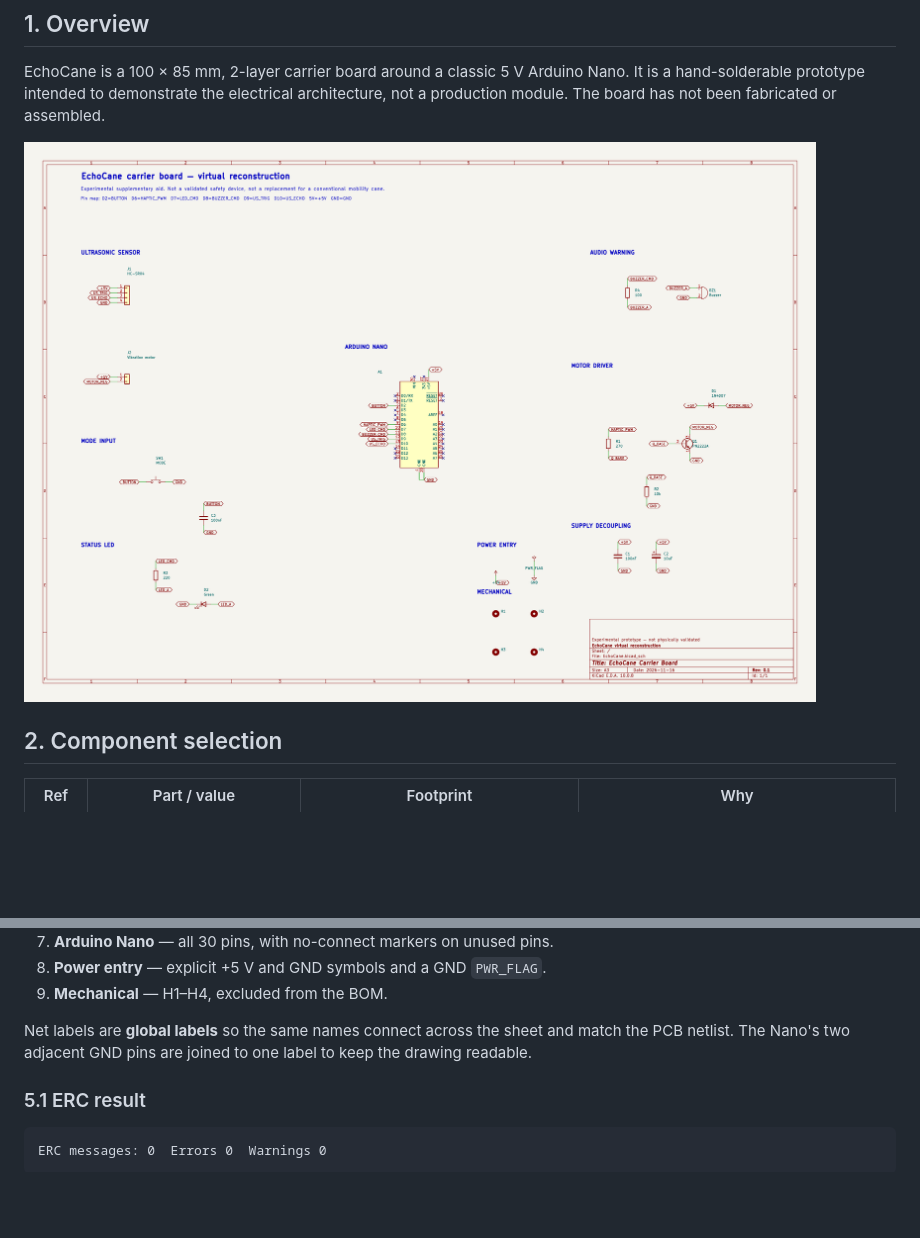
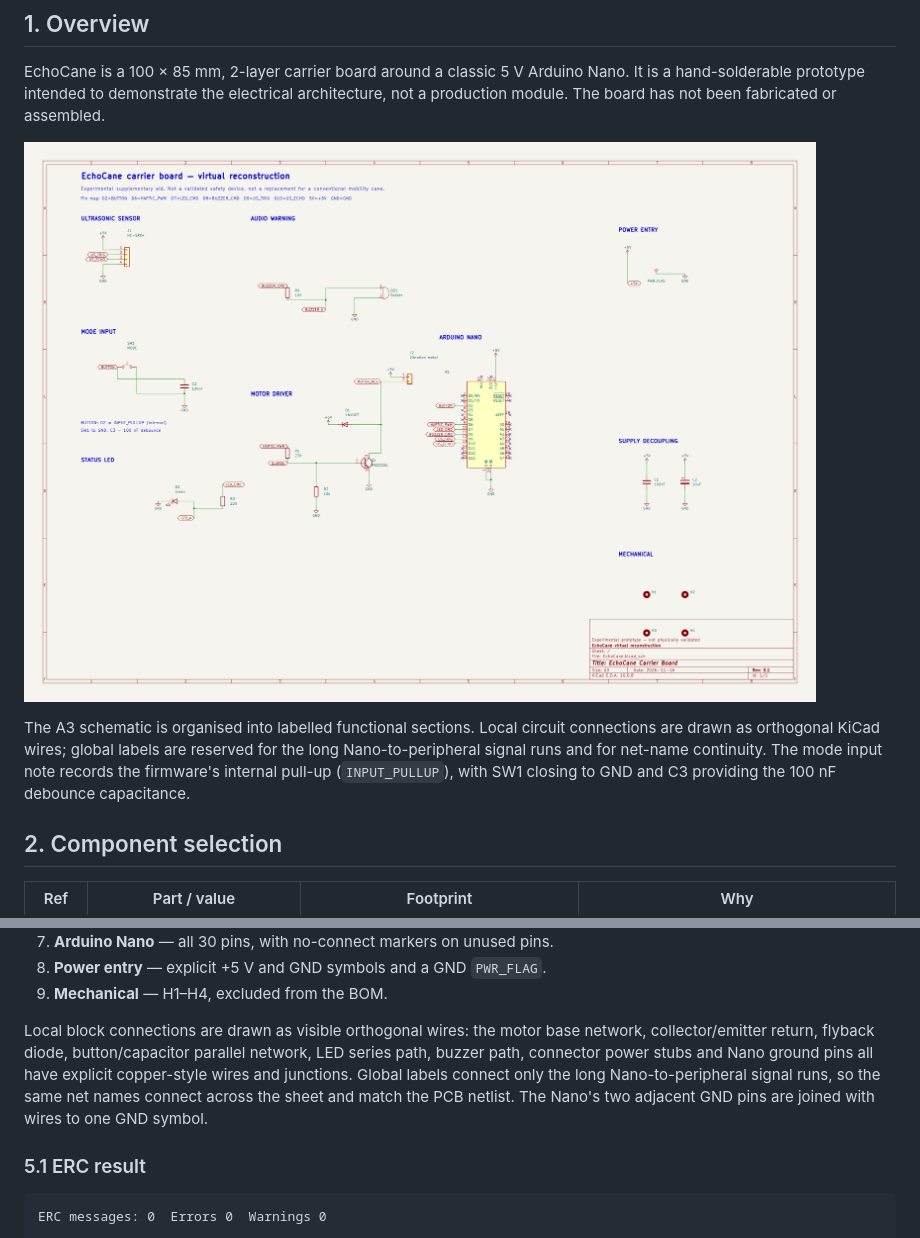
Before and after one commit to cn108/EchoCane, a Markdown page: docs/hardware-design.md, 2 parts joined by grey strips. GitHub-like rendering; pictures changed too: images/EchoCane-schematic.png; blank space fills up the shorter version.

```diff
--- a/docs/hardware-design.md
+++ b/docs/hardware-design.md
@@ -8,6 +8,12 @@ architecture, not a production module. The board has not been fabricated or
 assembled.
 
 ![Schematic](../images/EchoCane-schematic.png)
+
+The A3 schematic is organised into labelled functional sections. Local circuit
+connections are drawn as orthogonal KiCad wires; global labels are reserved for
+the long Nano-to-peripheral signal runs and for net-name continuity. The mode
+input note records the firmware's internal pull-up (`INPUT_PULLUP`), with SW1
+closing to GND and C3 providing the 100 nF debounce capacitance.
 
 ## 2. Component selection
 
@@ -164,9 +170,13 @@ The schematic is organised into labelled functional blocks:
 8. **Power entry** — explicit +5 V and GND symbols and a GND `PWR_FLAG`.
 9. **Mechanical** — H1–H4, excluded from the BOM.
 
-Net labels are **global labels** so the same names connect across the sheet and
-match the PCB netlist. The Nano's two adjacent GND pins are joined to one label
-to keep the drawing readable.
+Local block connections are drawn as visible orthogonal wires: the motor base
+network, collector/emitter return, flyback diode, button/capacitor parallel
+network, LED series path, buzzer path, connector power stubs and Nano ground
+pins all have explicit copper-style wires and junctions. Global labels connect
+only the long Nano-to-peripheral signal runs, so the same net names connect
+across the sheet and match the PCB netlist. The Nano's two adjacent GND pins are
+joined with wires to one GND symbol.
 
 ### 5.1 ERC result
 
```
Also changed, not shown: README.md (+4 -0 lines), 7 other files.
